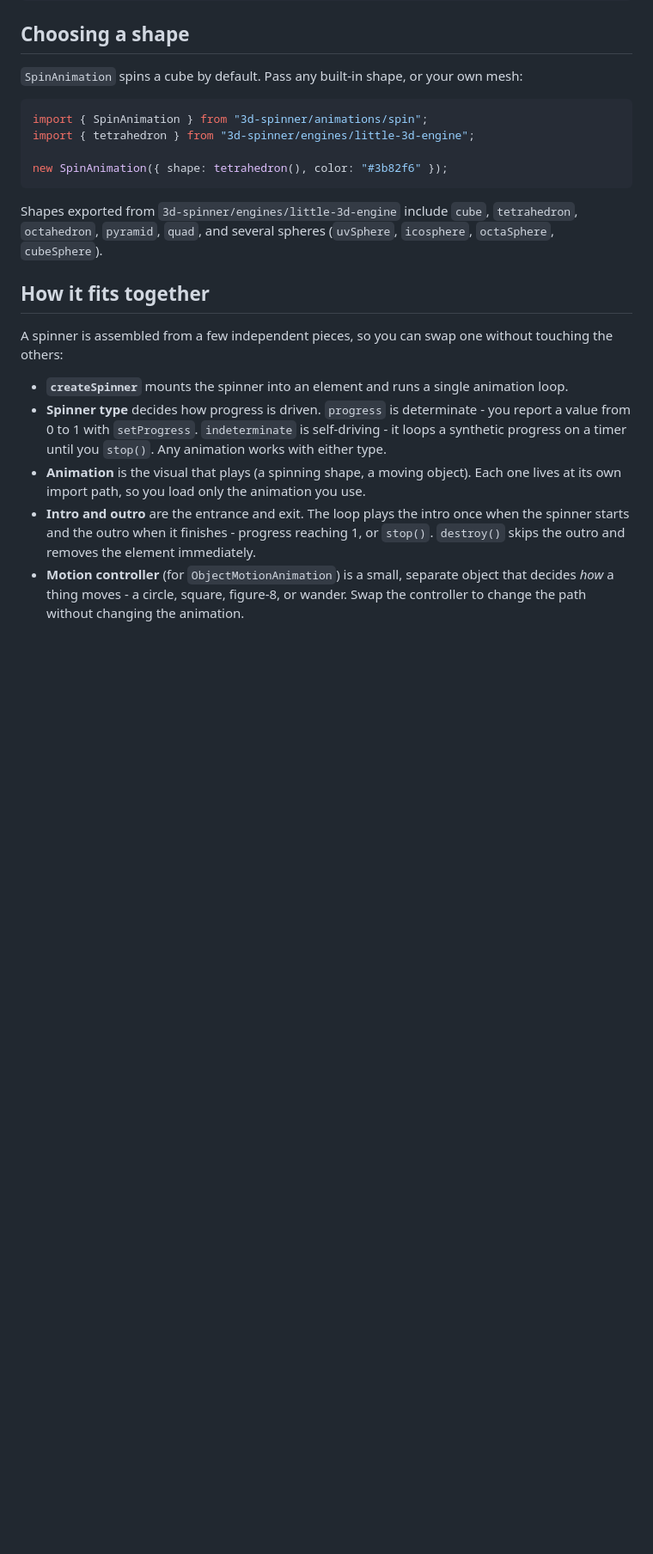
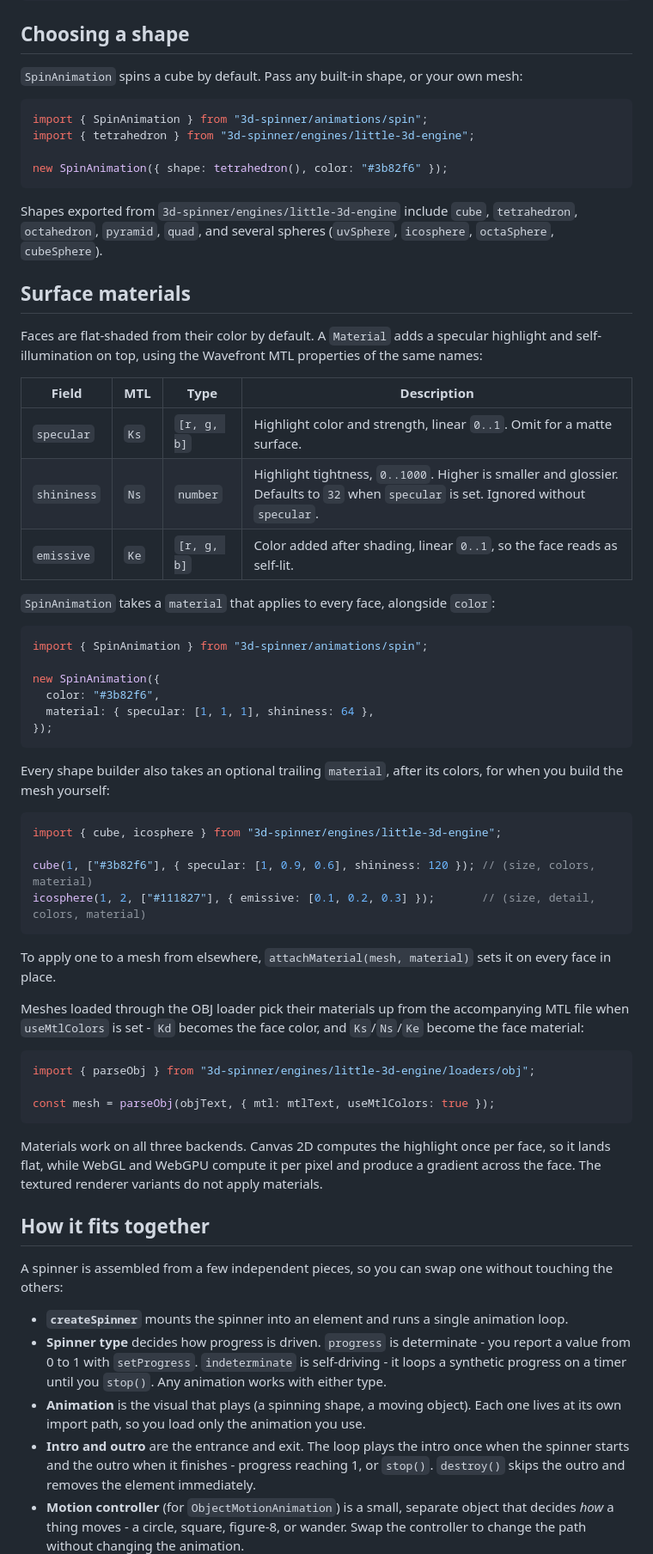
Before and after one commit to runelaang/3d-spinner, a Markdown page: README.md, the part around the change. Shown at 86% size. Rendered like a GitHub page; blank space fills up the shorter version.

Commit message:
Document surface materials in the README

````diff
--- a/README.md
+++ b/README.md
@@ -77,6 +77,54 @@ new SpinAnimation({ shape: tetrahedron(), color: "#3b82f6" });
 Shapes exported from `3d-spinner/engines/little-3d-engine` include `cube`, `tetrahedron`,
 `octahedron`, `pyramid`, `quad`, and several spheres (`uvSphere`, `icosphere`, `octaSphere`,
 `cubeSphere`).
+
+## Surface materials
+
+Faces are flat-shaded from their color by default. A `Material` adds a specular highlight and
+self-illumination on top, using the Wavefront MTL properties of the same names:
+
+| Field | MTL | Type | Description |
+| --- | --- | --- | --- |
+| `specular` | `Ks` | `[r, g, b]` | Highlight color and strength, linear `0..1`. Omit for a matte surface. |
+| `shininess` | `Ns` | `number` | Highlight tightness, `0..1000`. Higher is smaller and glossier. Defaults to `32` when `specular` is set. Ignored without `specular`. |
+| `emissive` | `Ke` | `[r, g, b]` | Color added after shading, linear `0..1`, so the face reads as self-lit. |
+
+`SpinAnimation` takes a `material` that applies to every face, alongside `color`:
+
+```js
+import { SpinAnimation } from "3d-spinner/animations/spin";
+
+new SpinAnimation({
+  color: "#3b82f6",
+  material: { specular: [1, 1, 1], shininess: 64 },
+});
+```
+
+Every shape builder also takes an optional trailing `material`, after its colors, for when you
+build the mesh yourself:
+
+```js
+import { cube, icosphere } from "3d-spinner/engines/little-3d-engine";
+
+cube(1, ["#3b82f6"], { specular: [1, 0.9, 0.6], shininess: 120 }); // (size, colors, material)
+icosphere(1, 2, ["#111827"], { emissive: [0.1, 0.2, 0.3] });       // (size, detail, colors, material)
+```
+
+To apply one to a mesh from elsewhere, `attachMaterial(mesh, material)` sets it on every face in
+place.
+
+Meshes loaded through the OBJ loader pick their materials up from the accompanying MTL file when
+`useMtlColors` is set - `Kd` becomes the face color, and `Ks`/`Ns`/`Ke` become the face material:
+
+```js
+import { parseObj } from "3d-spinner/engines/little-3d-engine/loaders/obj";
+
+const mesh = parseObj(objText, { mtl: mtlText, useMtlColors: true });
+```
+
+Materials work on all three backends. Canvas 2D computes the highlight once per face, so it lands
+flat, while WebGL and WebGPU compute it per pixel and produce a gradient across the face. The
+textured renderer variants do not apply materials.
 
 ## How it fits together
 
````
